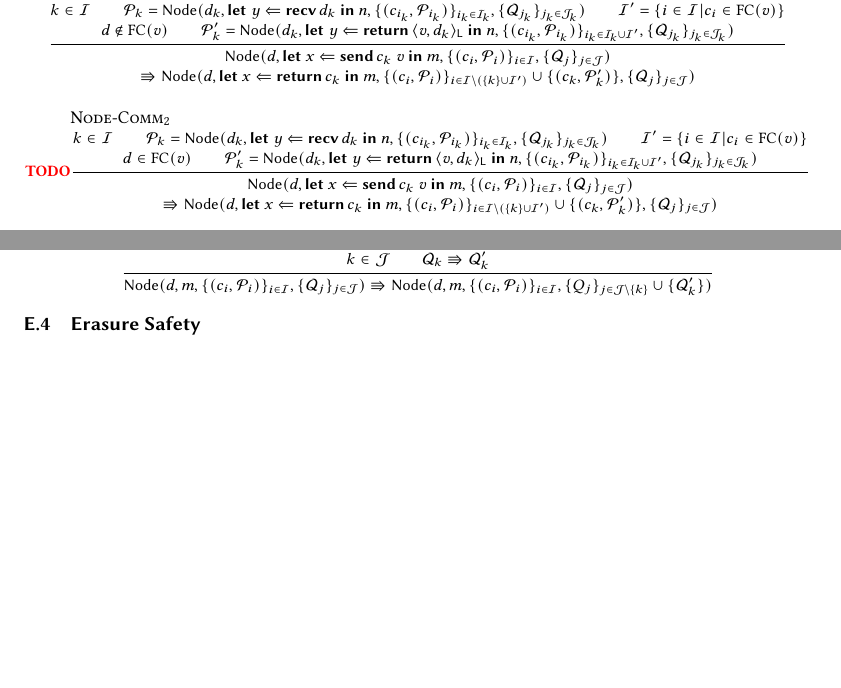
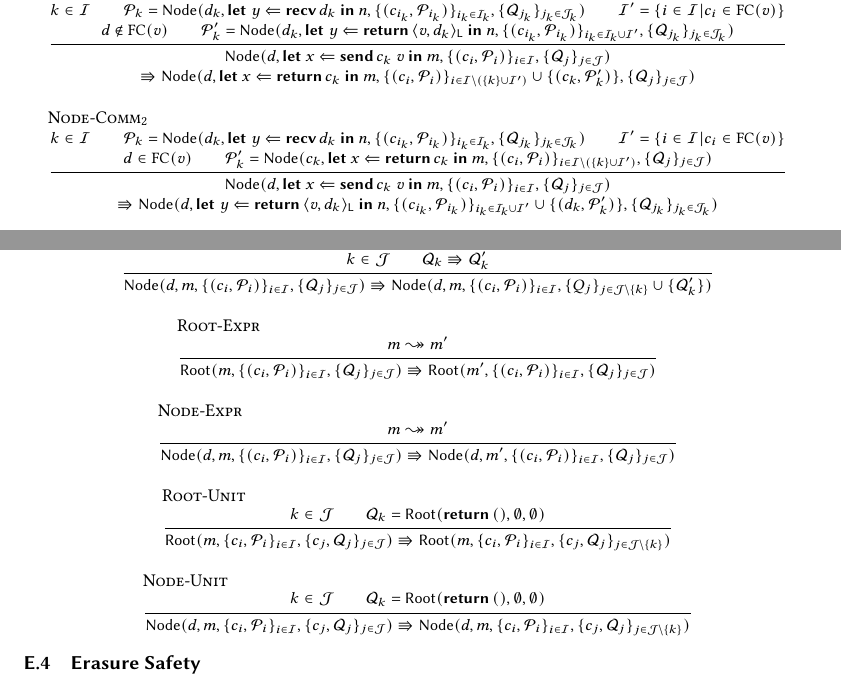
Before and after one commit to qcfu-bu/esop26, a LaTeX paper (paper/main.tex, which reads paper/appendix/progress.tex): two parts of pages 51 and 52 of 52, joined at a grey line, cut so that both start at the same text, the shorter picture padded with empty space. Compiled offline with pdfLaTeX.

Commit message:
appendix spawning tree

```diff
--- a/paper/appendix/progress.tex
+++ b/paper/appendix/progress.tex
@@ -348,7 +348,6 @@ We now define the spawning tree semantics through the following reduction rules:
     }
   }
 
-  \text{\TODO}
   \inferrule[Node-Comm$_2$]
   { k \in \mcI \\
     \mcP_k = \Node{d_k}{
@@ -359,11 +358,11 @@ We now define the spawning tree semantics through the following reduction rules:
     } \\
     \mcI' = \{ i \in \mcI | c_i \in \FC{v} \} \\
     d \in \FC{v} \\
-    \mcP_k' = \Node{d_k}{
-      \letin{y}{\return{\pairR{v}{d_k}{\Ln}}}{n}
+    \mcP_k' = \Node{c_k}{
+      \letin{x}{ \return{c_k} }{m}
     }{
-      \{ ( c_{i_k}, \mcP_{i_k} ) \}_{i_k \in \mcI_k \cup \mcI'},
-      \{ \mcQ_{j_k} \}_{j_k \in \mcJ_k}
+      \{ (c_i, \mcP_i) \}_{i \in \mcI \setminus (\{ k \} \cup \mcI')},
+      \{ \mcQ_j \}_{j \in \mcJ}
     }
   }
   { \Node{d}{\letin{x}{
@@ -375,12 +374,10 @@ We now define the spawning tree semantics through the following reduction rules:
     } \\\\
     \Rrightarrow
     \Node{d}{
-      \letin{x}{
-        \return{c_k}
-      }{m}
+      \letin{y}{\return{\pairR{v}{d_k}{\Ln}}}{n}
     }{
-      \{ (c_i, \mcP_i) \}_{i \in \mcI \setminus (\{ k \} \cup \mcI')} \cup \{ (c_k, \mcP_k') \},
-      \{ \mcQ_j \}_{j \in \mcJ}
+      \{ ( c_{i_k}, \mcP_{i_k} ) \}_{i_k \in \mcI_k \cup \mcI'} \cup \{ (d_k, \mcP_k') \},
+      \{ \mcQ_{j_k} \}_{j_k \in \mcJ_k}
     }
   }
 \end{mathpar}
@@ -478,4 +475,66 @@ We now define the spawning tree semantics through the following reduction rules:
       \{ Q_j \}_{j \in \mcJ \setminus \{k\}} \cup \{ \mcQ_k' \}
     }
   }
+
+  \inferrule[Root-Expr]
+  {
+    m \Leadsto m'
+  }
+  {
+    \Root{m}{
+      \{ ( c_i, \mcP_i ) \}_{i \in \mcI},
+      \{ \mcQ_j \}_{j \in \mcJ}
+    }
+    \Rrightarrow
+    \Root{m'}{
+      \{ ( c_i, \mcP_i ) \}_{i \in \mcI},
+      \{ \mcQ_j \}_{j \in \mcJ}
+    }
+  }
+
+  \inferrule[Node-Expr]
+  {
+    m \Leadsto m'
+  }
+  {
+    \Node{d}{m}{
+      \{ ( c_i, \mcP_i ) \}_{i \in \mcI},
+      \{ \mcQ_j \}_{j \in \mcJ}
+    }
+    \Rrightarrow
+    \Node{d}{m'}{
+      \{ ( c_i, \mcP_i ) \}_{i \in \mcI},
+      \{ \mcQ_j \}_{j \in \mcJ}
+    }
+  }
+
+  \inferrule[Root-Unit]
+  { k \in \mcJ \\
+    \mcQ_k = \Root{\return{\ii}}{\emptyset, \emptyset} }
+  {
+    \Root{m}{
+      \{ c_i, \mcP_i \}_{i \in \mcI},
+      \{ c_j, \mcQ_j \}_{j \in \mcJ}
+    }
+    \Rrightarrow
+    \Root{m}{
+      \{ c_i, \mcP_i \}_{i \in \mcI},
+      \{ c_j, \mcQ_j \}_{j \in \mcJ \setminus \{k\}}
+    }
+  }
+
+  \inferrule[Node-Unit]
+  { k \in \mcJ \\
+    \mcQ_k = \Root{\return{\ii}}{\emptyset, \emptyset} }
+  {
+    \Node{d}{m}{
+      \{ c_i, \mcP_i \}_{i \in \mcI},
+      \{ c_j, \mcQ_j \}_{j \in \mcJ}
+    }
+    \Rrightarrow
+    \Node{d}{m}{
+      \{ c_i, \mcP_i \}_{i \in \mcI},
+      \{ c_j, \mcQ_j \}_{j \in \mcJ \setminus \{k\}}
+    }
+  }
 \end{mathpar}
```
Also changed, not shown: paper/main.pdf.
